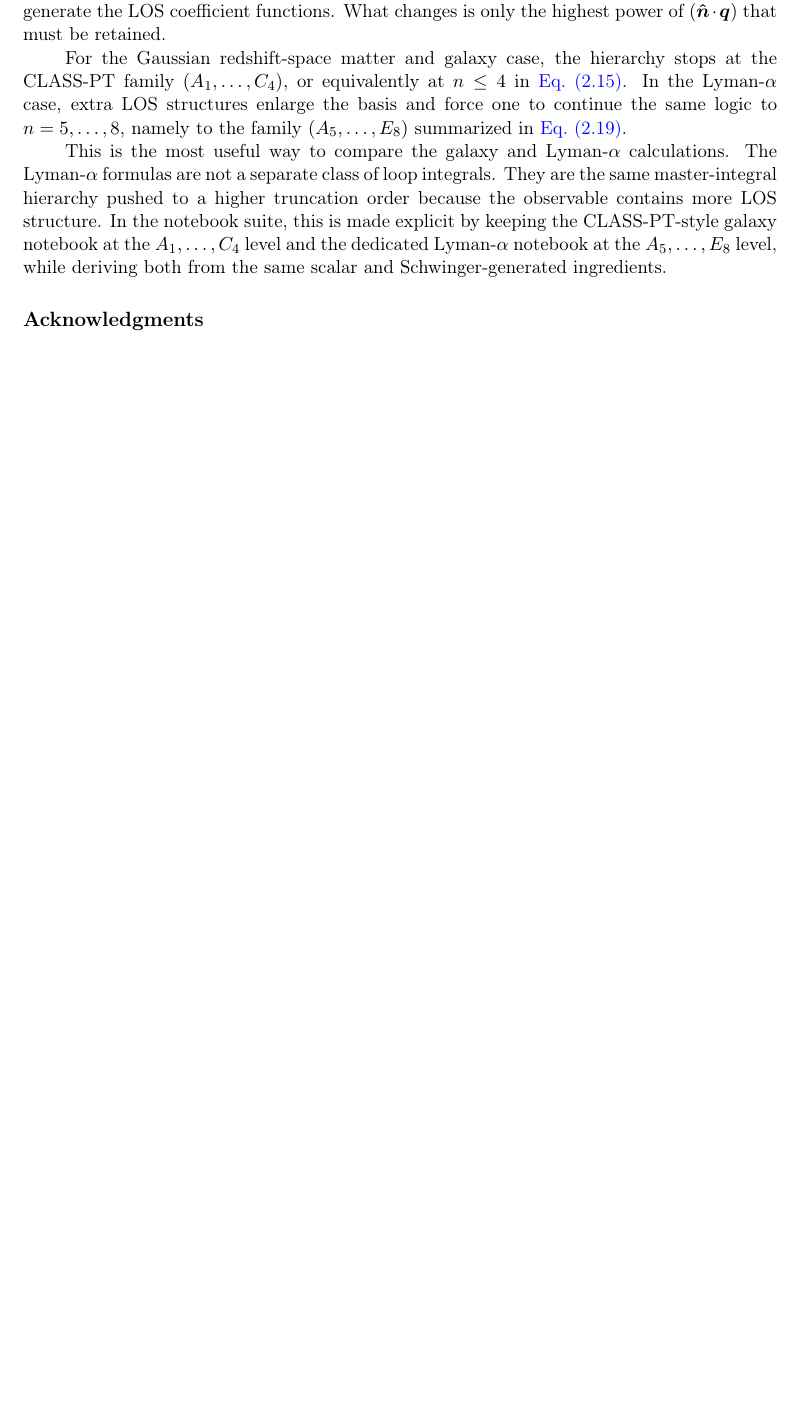
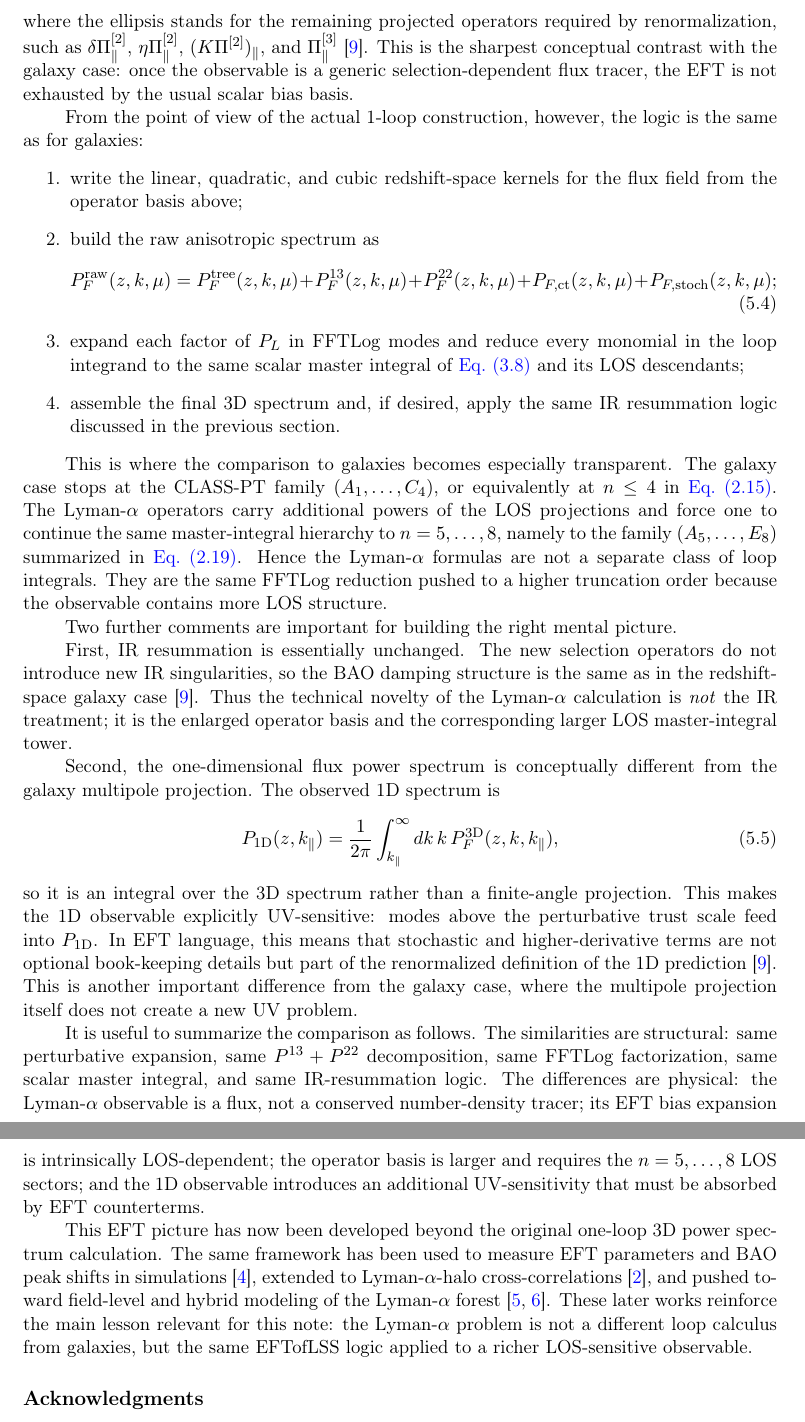
Before and after one commit to MinhMPA/EFT-with-FFT, a LaTeX document (EFTwithFF_note.tex): part of page 19 of 23 before the commit and two parts of pages 20 and 21 of 25 after it, the two joined at a grey line, cut at the place of the change, the shorter picture padded with empty space. Compiled offline with pdfLaTeX; a missing bibliography style is replaced by a similar one.

Commit message:
Expand Lyman-alpha section

```diff
--- a/EFTwithFF_note.tex
+++ b/EFTwithFF_note.tex
@@ -1611,8 +1611,3 @@ This is the most transparent way to connect the mathematical derivation and the
 
 \section{Lyman-alpha}
 
-The Lyman-\(\alpha\) forest case does not require a new FFTLog philosophy. It requires a larger LOS operator basis. The scalar master integral of \cref{eq:master_int} remains the basic analytic building block, and the Schwinger-derived coefficient formula \cref{eq:los_master_coeff_note} remains the efficient way to generate the LOS coefficient functions. What changes is only the highest power of \((\vnhat\cdot \vq)\) that must be retained.
-
-For the Gaussian redshift-space matter and galaxy case, the hierarchy stops at the CLASS-PT family \((A_1,\ldots,C_4)\), or equivalently at \(n\leq 4\) in \cref{eq:los_master_galaxy_families_note}. In the Lyman-\(\alpha\) case, extra LOS structures enlarge the basis and force one to continue the same logic to \(n=5,\ldots,8\), namely to the family \((A_5,\ldots,E_8)\) summarized in \cref{eq:los_master_lya_families_note}.
-
-This is the most useful way to compare the galaxy and Lyman-\(\alpha\) calculations. The Lyman-\(\alpha\) formulas are not a separate class of loop integrals. They are the same master-integral hierarchy pushed to a higher truncation order because the observable contains more LOS structure. In the notebook suite, this is made explicit by keeping the CLASS-PT-style galaxy notebook at the \(A_1,\ldots,C_4\) level and the dedicated Lyman-\(\alpha\) notebook at the \(A_5,\ldots,E_8\) level, while deriving both from the same scalar and Schwinger-generated ingredients.
@@ -1619,3 +1666,86 @@ This is the most useful way to compare the galaxy and Lyman-\(\alpha\) calculati
+where the ellipsis stands for the remaining projected operators required by
+renormalization, such as \(\delta\Pi_\parallel^{[2]}\),
+\(\eta\Pi_\parallel^{[2]}\), \((K\Pi^{[2]})_\parallel\), and
+\(\Pi_\parallel^{[3]}\) \cite{Ivanov:2023yla}. This is the sharpest conceptual
+contrast with the galaxy case: once the observable is a generic selection-dependent
+flux tracer, the EFT is not exhausted by the usual scalar bias basis.
+
+From the point of view of the actual 1-loop construction, however, the logic is the
+same as for galaxies:
+\begin{enumerate}
+\item write the linear, quadratic, and cubic redshift-space kernels for the flux
+field from the operator basis above;
+\item build the raw anisotropic spectrum as
+\begin{equation}
+P_F^{\rm raw}(z,k,\mu)
+=
+P_F^{\rm tree}(z,k,\mu)
++P_F^{13}(z,k,\mu)
++P_F^{22}(z,k,\mu)
++P_{F,\rm ct}(z,k,\mu)
++P_{F,\rm stoch}(z,k,\mu);
+\label{eq:lya_raw_note}
+\end{equation}
+\item expand each factor of \(P_L\) in FFTLog modes and reduce every monomial in the
+loop integrand to the same scalar master integral of \cref{eq:master_int} and its
+LOS descendants;
+\item assemble the final 3D spectrum and, if desired, apply the same IR resummation
+logic discussed in the previous section.
+\end{enumerate}
+
+This is where the comparison to galaxies becomes especially transparent. The galaxy
+case stops at the CLASS-PT family \((A_1,\ldots,C_4)\), or equivalently at
+\(n\leq 4\) in \cref{eq:los_master_galaxy_families_note}. The Lyman-\(\alpha\)
+operators carry additional powers of the LOS projections and force one to continue
+the same master-integral hierarchy to \(n=5,\ldots,8\), namely to the family
+\((A_5,\ldots,E_8)\) summarized in \cref{eq:los_master_lya_families_note}. Hence
+the Lyman-\(\alpha\) formulas are not a separate class of loop integrals. They are
+the same FFTLog reduction pushed to a higher truncation order because the observable
+contains more LOS structure.
+
+Two further comments are important for building the right mental picture.
+
+First, IR resummation is essentially unchanged. The new selection operators do not
+introduce new IR singularities, so the BAO damping structure is the same as in the
+redshift-space galaxy case \cite{Ivanov:2023yla}. Thus the technical novelty of the
+Lyman-\(\alpha\) calculation is \emph{not} the IR treatment; it is the enlarged
+operator basis and the corresponding larger LOS master-integral tower.
+
+Second, the one-dimensional flux power spectrum is conceptually different from the
+galaxy multipole projection. The observed 1D spectrum is
+\begin{equation}
+P_{1{\rm D}}(z,k_\parallel)
+=
+\frac{1}{2\pi}
+\int_{k_\parallel}^{\infty} dk\,k\,P_F^{3{\rm D}}(z,k,k_\parallel),
+\label{eq:lya_p1d_note}
+\end{equation}
+so it is an integral over the 3D spectrum rather than a finite-angle projection.
+This makes the 1D observable explicitly UV-sensitive: modes above the perturbative
+trust scale feed into \(P_{1{\rm D}}\). In EFT language, this means that stochastic
+and higher-derivative terms are not optional book-keeping details but part of the
+renormalized definition of the 1D prediction \cite{Ivanov:2023yla}. This is another
+important difference from the galaxy case, where the multipole projection itself
+does not create a new UV problem.
+
+It is useful to summarize the comparison as follows. The similarities are structural:
+same perturbative expansion, same \(P^{13}+P^{22}\) decomposition, same FFTLog
+factorization, same scalar master integral, and same IR-resummation logic. The
+differences are physical: the Lyman-\(\alpha\) observable is a flux, not a conserved
+number-density tracer; its EFT bias expansion is intrinsically LOS-dependent; the
+operator basis is larger and requires the \(n=5,\ldots,8\) LOS sectors; and the 1D
+observable introduces an additional UV-sensitivity that must be absorbed by EFT
+counterterms.
+
+This EFT picture has now been developed beyond the original one-loop 3D power
+spectrum calculation. The same framework has been used to measure EFT parameters and
+BAO peak shifts in simulations \cite{deBelsunce:2024rvv}, extended to
+Lyman-\(\alpha\)-halo cross-correlations \cite{Chudaykin:2025gsh}, and pushed toward
+field-level and hybrid modeling of the Lyman-\(\alpha\) forest
+\cite{deBelsunce:2025bqc,deBelsunce:2025gci}. These later works reinforce the main
+lesson relevant for this note: the Lyman-\(\alpha\) problem is not a different loop
+calculus from galaxies, but the same EFTofLSS logic applied to a richer LOS-sensitive
+observable.
 
 \begin{acknowledgments}
 This document started as a note when Ben Horowitz and I decided to dive head first into a field-level Lyman-alpha project. I thank Kazuyuki Akitsu, Ben Horowitz and Yosuke Kobayashi for helpful discussions.
```
Also changed, not shown: EFTwithFF_note.tex (52 more changed lines).
